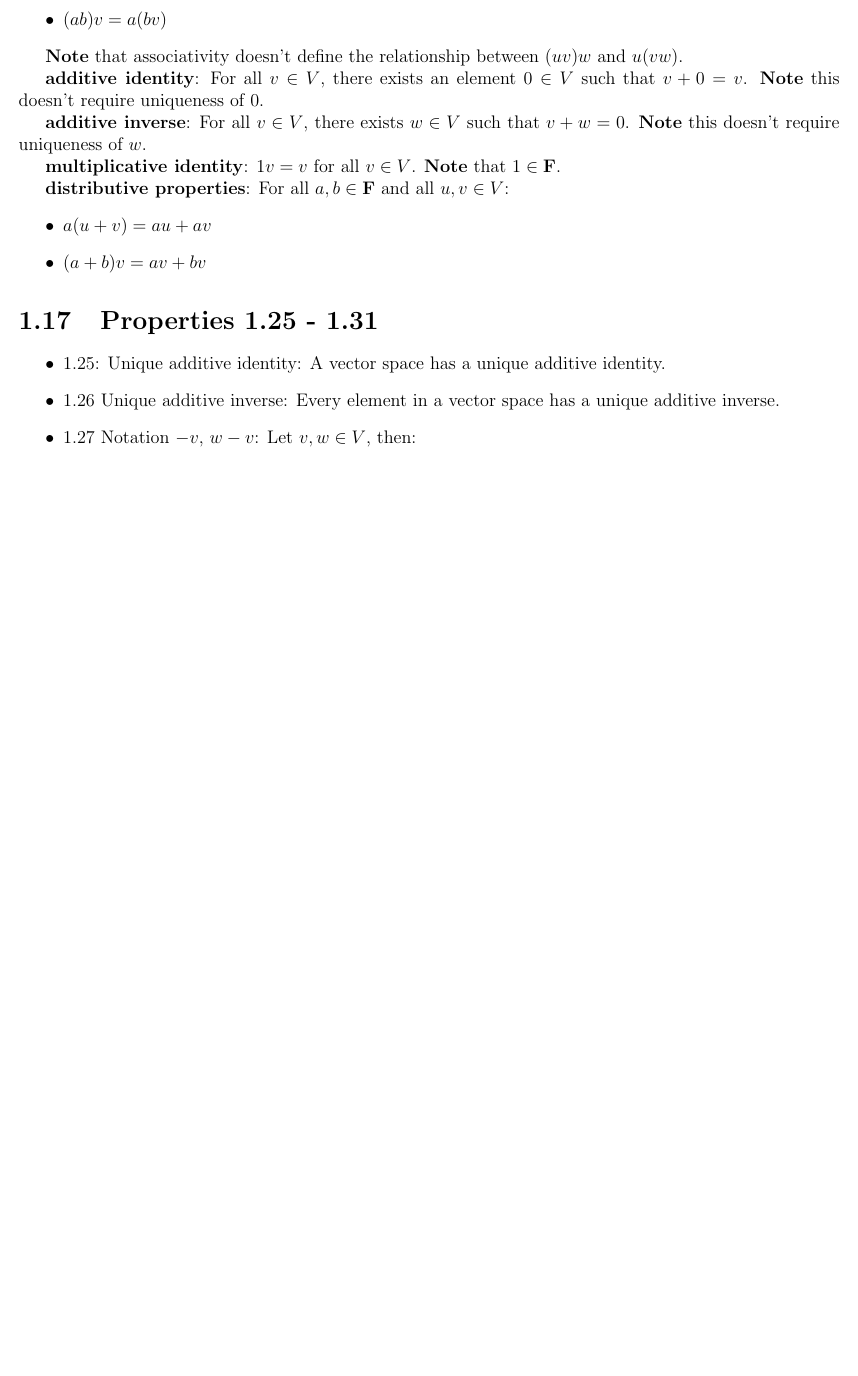
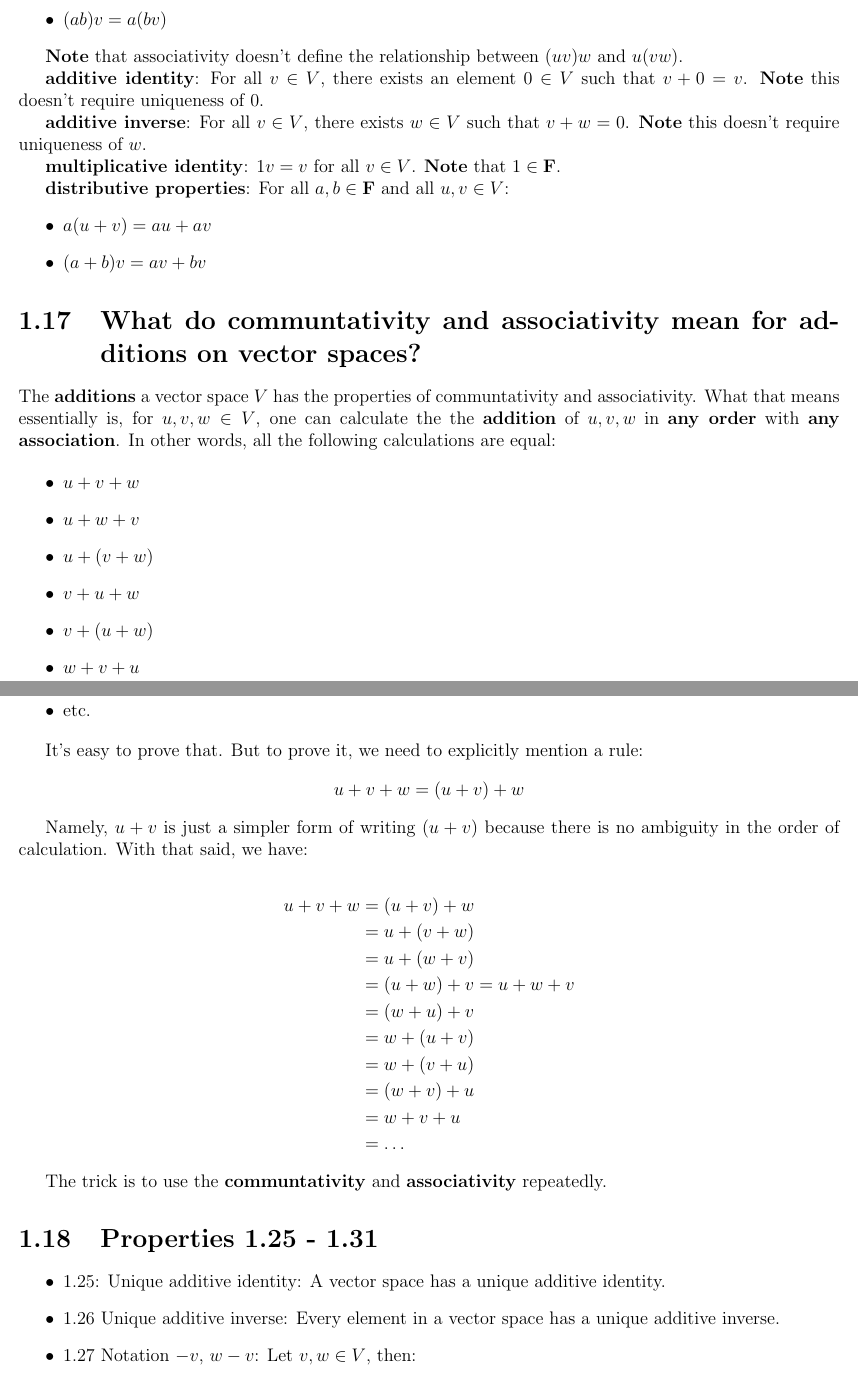
Before and after one commit to yaobinwen/robin_on_rails, a LaTeX book (Mathematics/Linear-Algebra/Linear-Algebra-Done-Right/Notes.tex): part of page 12 of 17 before the commit and two parts of pages 12 and 13 of 18 after it, the two joined at a grey line, cut so that both start at the same text, the shorter picture padded with empty space. Compiled offline with pdfLaTeX.

Commit message:
Update notes: Linear Algebra Done Right

```diff
--- a/Mathematics/Linear-Algebra/Linear-Algebra-Done-Right/Notes.tex
+++ b/Mathematics/Linear-Algebra/Linear-Algebra-Done-Right/Notes.tex
@@ -426,6 +426,51 @@ $v + w = 0$. \textbf{Note} this doesn't require uniqueness of $w$.
 \end{itemize}
 
 % ------------------------------
+\section{What do communtativity and associativity mean for additions on vector
+  spaces?}
+% ------------------------------
+
+The \textbf{additions} a vector space $V$ has the properties of communtativity
+and associativity. What that means essentially is, for $u, v, w \in V$, one can
+calculate the the \textbf{addition} of $u, v, w$ in \textbf{any order} with
+\textbf{any association}. In other words, all the following calculations are
+equal:
+
+\begin{itemize}
+  \item $u + v + w$
+  \item $u + w + v$
+  \item $u + (v + w)$
+  \item $v + u + w$
+  \item $v + (u + w)$
+  \item $w + v + u$
+  \item etc.
+\end{itemize}
+
+It's easy to prove that. But to prove it, we need to explicitly mention a rule:
+\[ u + v + w = (u + v) + w \]
+
+Namely, $u + v$ is just a simpler form of writing $(u + v)$ because there is no
+ambiguity in the order of calculation. With that said, we have:
+
+\begin{equation*}
+  \begin{split}
+    u + v + w &= (u + v) + w \\
+              &= u + (v + w) \\
+              &= u + (w + v) \\
+              &= (u + w) + v = u + w + v \\
+              &= (w + u) + v \\
+              &= w + (u + v) \\
+              &= w + (v + u) \\
+              &= (w + v) + u \\
+              &= w + v + u \\
+              &= \ldots
+  \end{split}
+\end{equation*}
+
+The trick is to use the \textbf{communtativity} and \textbf{associativity}
+repeatedly.
+
+% ------------------------------
 \section{Properties 1.25 - 1.31}
 % ------------------------------
 
```
Also changed, not shown: Mathematics/Linear-Algebra/Linear-Algebra-Done-Right/Journal.md (+6 -0 lines), Mathematics/Linear-Algebra/Linear-Algebra-Done-Right/Notes.tex (4 more changed lines).
